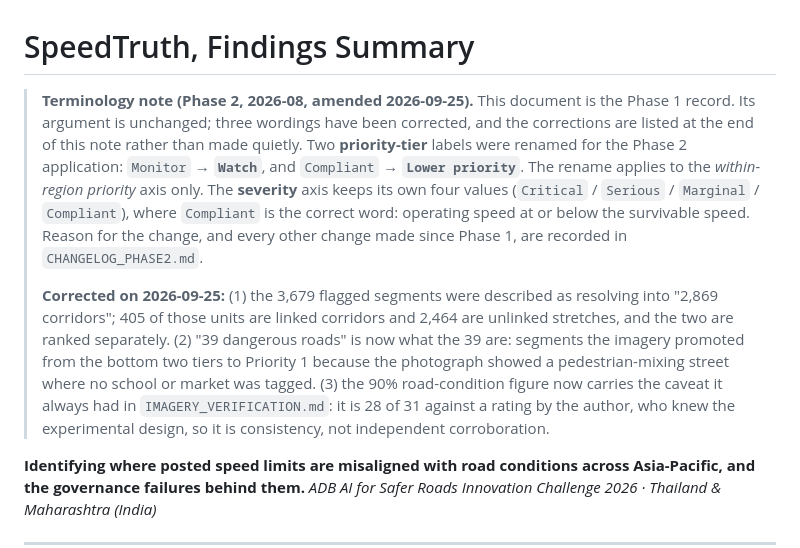
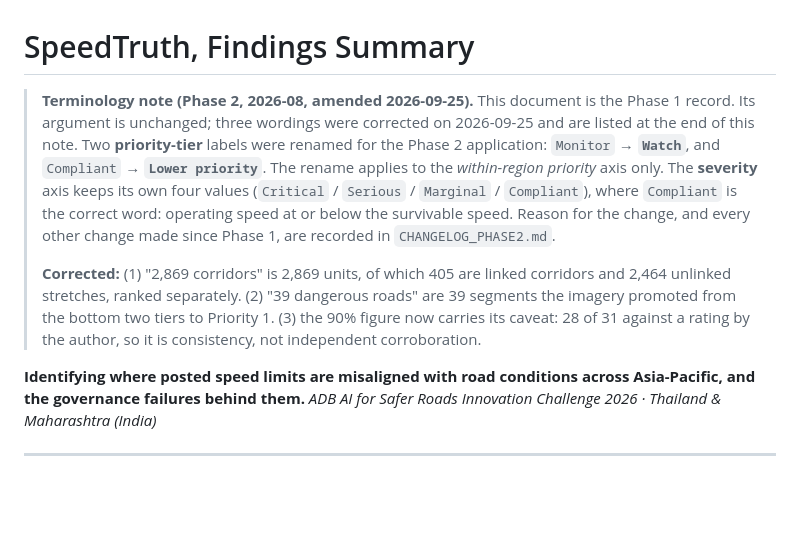
Before and after one commit to hildahanyuwang/speedtruth, a Markdown page: FINDINGS.md, the part around the change. Drawn GitHub-style; blank space fills up the shorter version.

Commit message:
Cut two notes that defended a correction nobody had questioned
The amendment notes added on 25 September spent their length explaining why a
changelog entry was being amended rather than rewritten, and why a terminology
note listed its own corrections at all. Nobody had asked either question. One
of them argued with itself in print: "a changelog that quietly becomes true is
not a changelog" is a good sentence about a problem no reader had raised.

The corrections are unchanged and still listed. What is gone is the commentary
around them.

  CHANGELOG_PHASE2.md   180 -> 177 lines
  FINDINGS.md            95 ->  92 lines

```diff
--- a/FINDINGS.md
+++ b/FINDINGS.md
@@ -1,22 +1,19 @@
 # SpeedTruth, Findings Summary
 
 > **Terminology note (Phase 2, 2026-08, amended 2026-09-25).** This document is the Phase 1
-> record. Its argument is unchanged; three wordings have been corrected, and the corrections
-> are listed at the end of this note rather than made quietly. Two **priority-tier** labels were renamed for the Phase 2 application:
+> record. Its argument is unchanged; three wordings were corrected on 2026-09-25 and are
+> listed at the end of this note. Two **priority-tier** labels were renamed for the Phase 2 application:
 > `Monitor` → **`Watch`**, and `Compliant` → **`Lower priority`**. The rename applies to the
 > *within-region priority* axis only. The **severity** axis keeps its own four values
 > (`Critical` / `Serious` / `Marginal` / `Compliant`), where `Compliant` is the correct word:
 > operating speed at or below the survivable speed. Reason for the change, and every other
 > change made since Phase 1, are recorded in `CHANGELOG_PHASE2.md`.
 >
-> **Corrected on 2026-09-25:** (1) the 3,679 flagged segments were described as resolving
-> into "2,869 corridors"; 405 of those units are linked corridors and 2,464 are unlinked
-> stretches, and the two are ranked separately. (2) "39 dangerous roads" is now what the 39
-> are: segments the imagery promoted from the bottom two tiers to Priority 1 because the
-> photograph showed a pedestrian-mixing street where no school or market was tagged.
-> (3) the 90% road-condition figure now carries the caveat it always had in
-> `IMAGERY_VERIFICATION.md`: it is 28 of 31 against a rating by the author, who knew the
-> experimental design, so it is consistency, not independent corroboration.
+> **Corrected:** (1) "2,869 corridors" is 2,869 units, of which 405 are linked corridors
+> and 2,464 unlinked stretches, ranked separately. (2) "39 dangerous roads" are 39 segments
+> the imagery promoted from the bottom two tiers to Priority 1. (3) the 90% figure now
+> carries its caveat: 28 of 31 against a rating by the author, so it is consistency, not
+> independent corroboration.
 
 **Identifying where posted speed limits are misaligned with road conditions across Asia-Pacific, and the governance failures behind them.**
 *ADB AI for Safer Roads Innovation Challenge 2026 · Thailand & Maharashtra (India)*
```
Also changed, not shown: CHANGELOG_PHASE2.md (+3 -6 lines).
